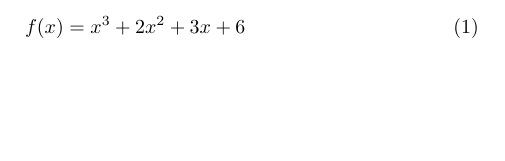
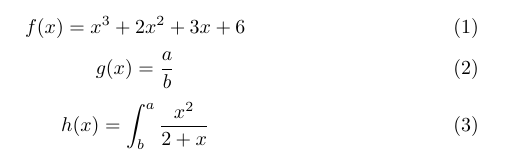
Before and after one commit to otaviocomp/latex, a LaTeX document (model2/model.tex): part of the page, cut so that both start at the same text, the shorter picture padded with empty space. Compiled offline with pdfLaTeX.

Commit message:
equations examples

```diff
--- a/model2/model.tex
+++ b/model2/model.tex
@@ -4,5 +4,10 @@
 	\begin{equation}
 		f(x) = x^3 + 2x^2 + 3x + 6
 	\end{equation}
-
+	\begin{equation}
+		g(x) = \frac{a}{b}
+	\end{equation}
+	\begin{equation}
+		h(x) = \int^a_b \frac{x^2}{2 + x}
+	\end{equation}
 \end{document}
```
Also changed, not shown: model2/model.pdf, 1 other file.
